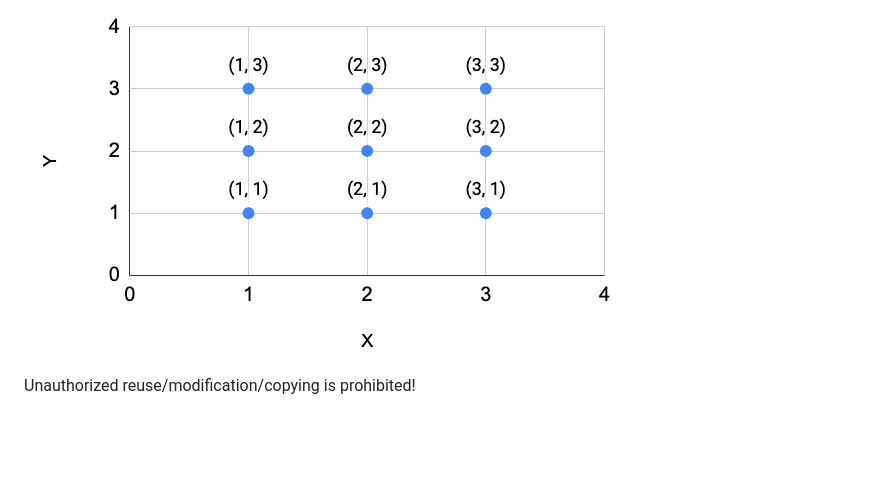
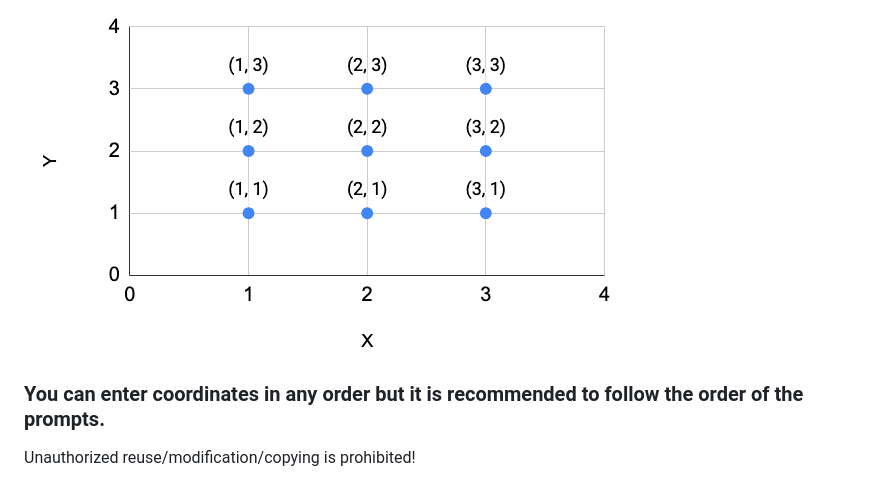
Before and after one commit to RazYasuke/Python, a Markdown page: Pixel Mapping/README.md, the part around the change. Rendered like a GitHub page; blank space fills up the shorter version.

```diff
--- a/Pixel Mapping/README.md
+++ b/Pixel Mapping/README.md
@@ -6,5 +6,6 @@ For example, if an image is defined by a 3x3 grid of pixel values, and the (x, y
 
 ![Plot Image](https://github.com/RazYasuke/Python/blob/main/Pixel%20Mapping/images/img_1.png)
 
+### You can enter coordinates in any order but it is recommended to follow the order of the prompts.
 
 Unauthorized reuse/modification/copying is prohibited!
```
Also changed, not shown: Pixel Mapping/Pixel_Mapping_Python/README.md (+5 -0 lines), Pixel Mapping/images/script_execution.png (added).
